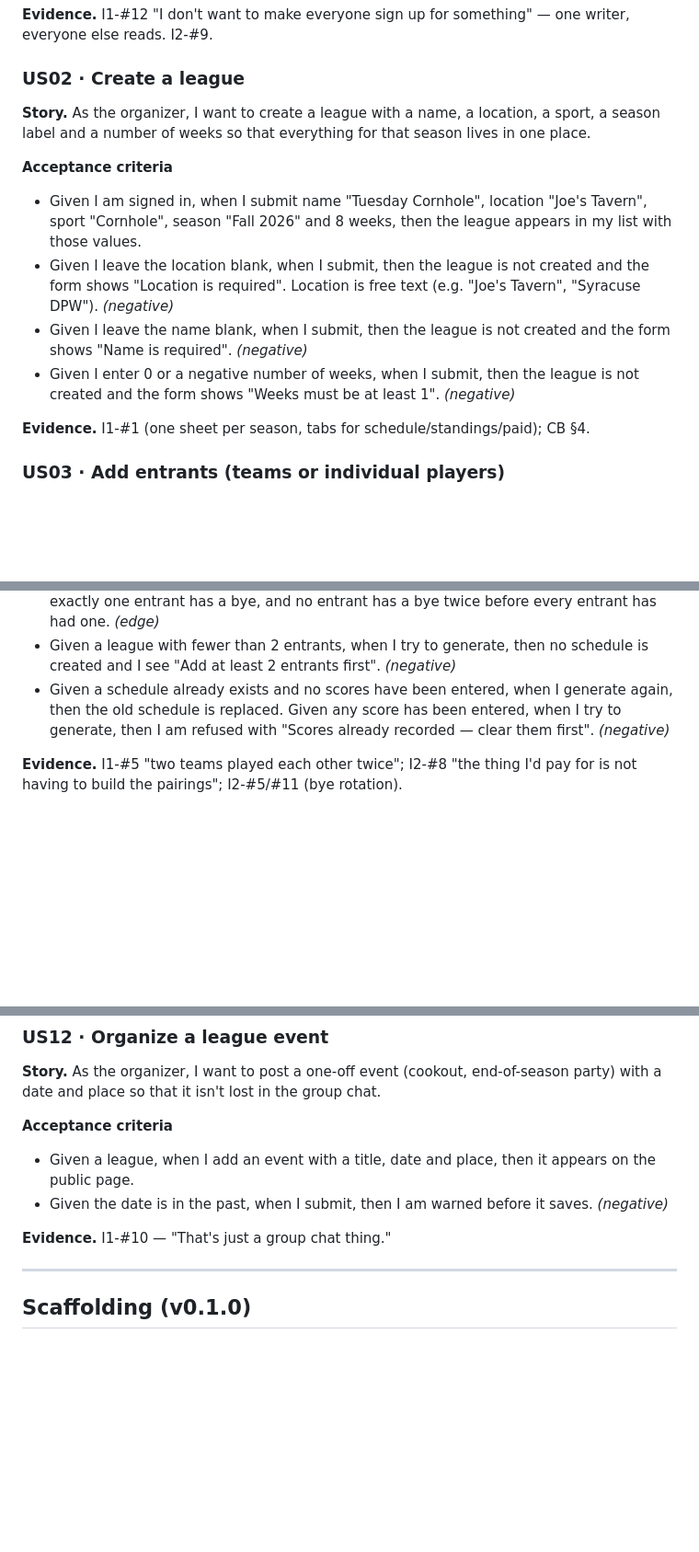
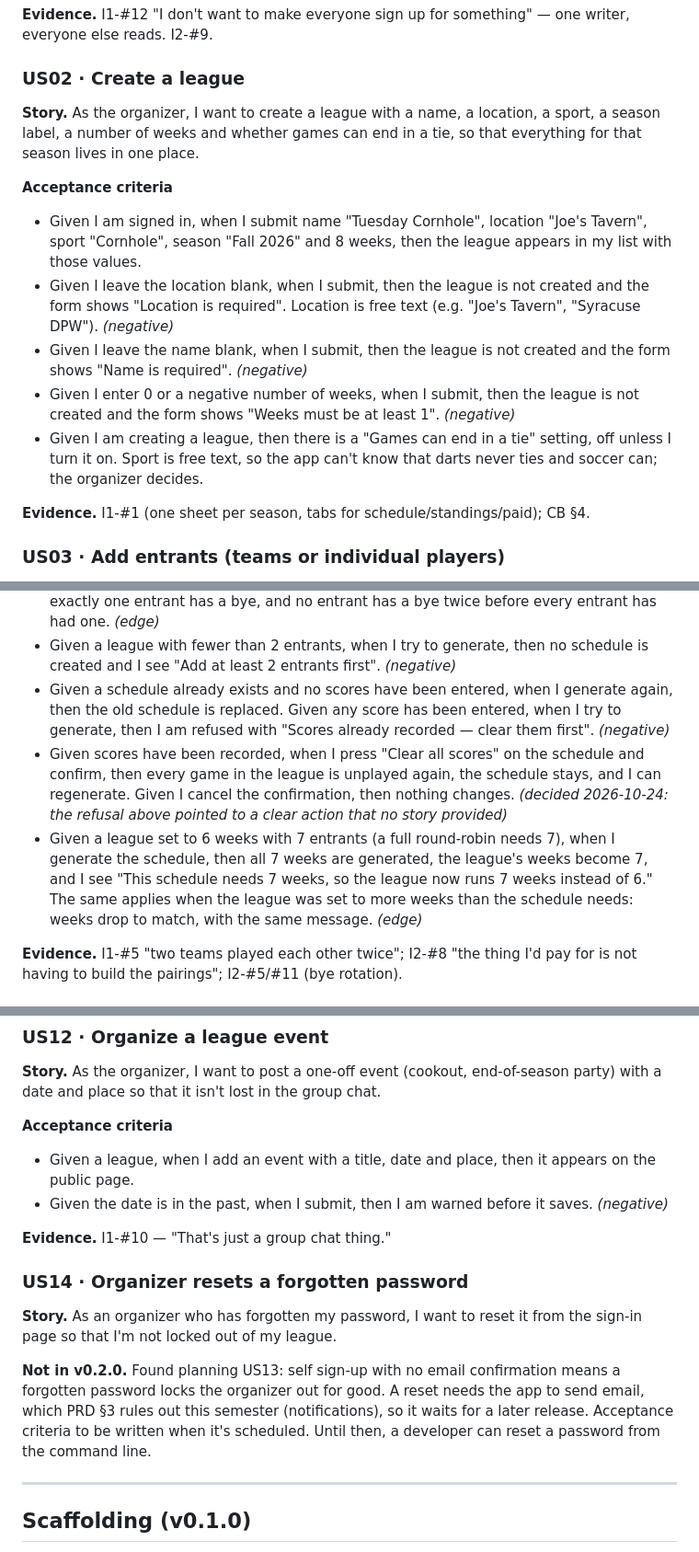
Before and after one commit to mafudge/rec-league-manager, a Markdown page: docs/backlog.md, 3 parts joined by grey strips. Shown at 92% size. Rendered like a GitHub page; blank space fills up the shorter version.

```diff
--- a/docs/backlog.md
+++ b/docs/backlog.md
@@ -21,13 +35,14 @@ Stories, acceptance criteria, MoSCoW, MVP slice. This is what the agent builds a
 
 ### US02 · Create a league
 
-**Story.** As the organizer, I want to create a league with a name, a location, a sport, a season label and a number of weeks so that everything for that season lives in one place.
+**Story.** As the organizer, I want to create a league with a name, a location, a sport, a season label, a number of weeks and whether games can end in a tie, so that everything for that season lives in one place.
 
 **Acceptance criteria**
 - Given I am signed in, when I submit name "Tuesday Cornhole", location "Joe's Tavern", sport "Cornhole", season "Fall 2026" and 8 weeks, then the league appears in my list with those values.
 - Given I leave the location blank, when I submit, then the league is not created and the form shows "Location is required". Location is free text (e.g. "Joe's Tavern", "Syracuse DPW"). *(negative)*
 - Given I leave the name blank, when I submit, then the league is not created and the form shows "Name is required". *(negative)*
 - Given I enter 0 or a negative number of weeks, when I submit, then the league is not created and the form shows "Weeks must be at least 1". *(negative)*
+- Given I am creating a league, then there is a "Games can end in a tie" setting, off unless I turn it on. Sport is free text, so the app can't know that darts never ties and soccer can; the organizer decides.
 
 **Evidence.** I1-#1 (one sheet per season, tabs for schedule/standings/paid); CB §4.
 
@@ -51,6 +66,8 @@ Stories, acceptance criteria, MoSCoW, MVP slice. This is what the agent builds a
 - Given a league with 5 entrants (odd), when I generate the schedule, then each week exactly one entrant has a bye, and no entrant has a bye twice before every entrant has had one. *(edge)*
 - Given a league with fewer than 2 entrants, when I try to generate, then no schedule is created and I see "Add at least 2 entrants first". *(negative)*
 - Given a schedule already exists and no scores have been entered, when I generate again, then the old schedule is replaced. Given any score has been entered, when I try to generate, then I am refused with "Scores already recorded — clear them first". *(negative)*
+- Given scores have been recorded, when I press "Clear all scores" on the schedule and confirm, then every game in the league is unplayed again, the schedule stays, and I can regenerate. Given I cancel the confirmation, then nothing changes. *(decided 2026-10-24: the refusal above pointed to a clear action that no story provided)*
+- Given a league set to 6 weeks with 7 entrants (a full round-robin needs 7), when I generate the schedule, then all 7 weeks are generated, the league's weeks become 7, and I see "This schedule needs 7 weeks, so the league now runs 7 weeks instead of 6." The same applies when the league was set to more weeks than the schedule needs: weeks drop to match, with the same message. *(edge)*
 
 **Evidence.** I1-#5 "two teams played each other twice"; I2-#8 "the thing I'd pay for is not having to build the pairings"; I2-#5/#11 (bye rotation).
 
@@ -153,6 +174,12 @@ Stories, acceptance criteria, MoSCoW, MVP slice. This is what the agent builds a
 - Given the date is in the past, when I submit, then I am warned before it saves. *(negative)*
 
 **Evidence.** I1-#10 — "That's just a group chat thing."
+
+### US14 · Organizer resets a forgotten password
+
+**Story.** As an organizer who has forgotten my password, I want to reset it from the sign-in page so that I'm not locked out of my league.
+
+**Not in v0.2.0.** Found planning US13: self sign-up with no email confirmation means a forgotten password locks the organizer out for good. A reset needs the app to send email, which PRD §3 rules out this semester (notifications), so it waits for a later release. Acceptance criteria to be written when it's scheduled. Until then, a developer can reset a password from the command line.
 
 ---
 
```
Also changed, not shown: other parts of docs/backlog.md (+43 -8 lines), docs/02-prd.md (+8 -5 lines), 1 other file.
